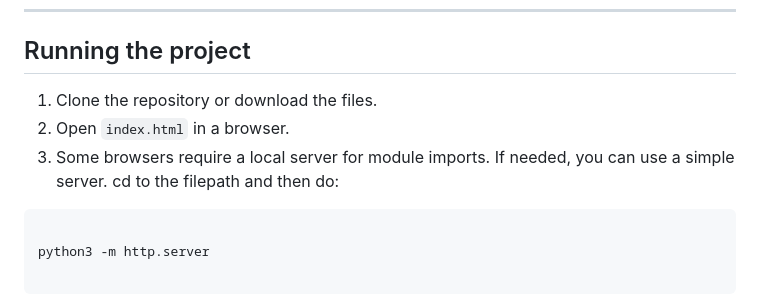
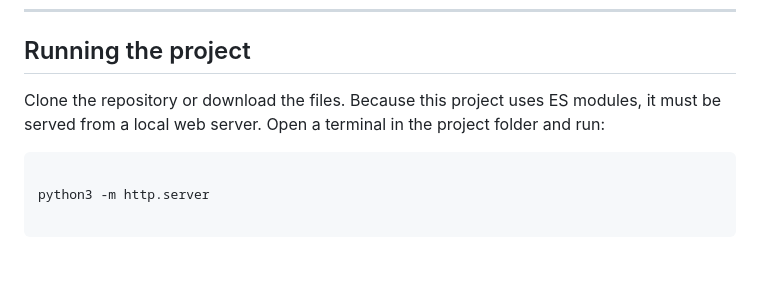
Before and after one commit to Jmakesthingswith/antfarm-simulator, a Markdown page: README.md, the part around the change. Rendered like a GitHub page; blank space fills up the shorter version.

Commit message:
Clarify running project with local server requirement
Updated instructions for running the project to include the need for a local server due to ES modules.

````diff
--- a/README.md
+++ b/README.md
@@ -20,9 +20,9 @@ A control panel is included for adjusting rulesets, speed, presets and other set
 
 ## Running the project
 
-1. Clone the repository or download the files.
-2. Open `index.html` in a browser.
-3. Some browsers require a local server for module imports. If needed, you can use a simple server. cd to the filepath and then do:
+Clone the repository or download the files.
+Because this project uses ES modules, it must be served from a local web server.
+Open a terminal in the project folder and run:
 
 ```bash
 
````
